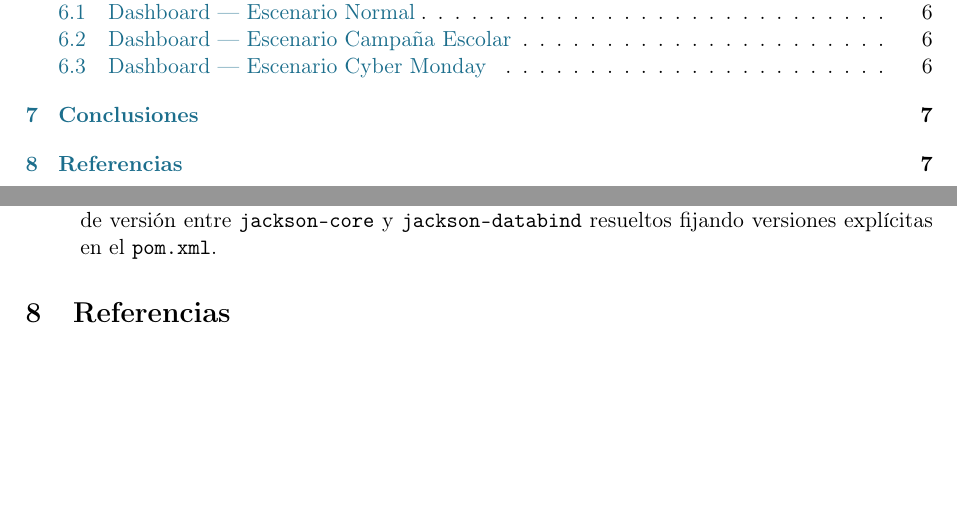
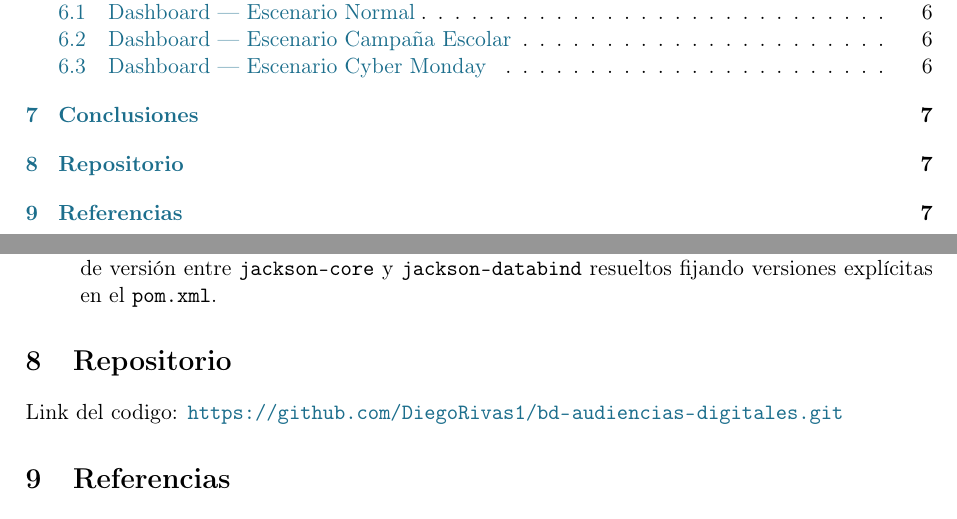
Before and after one commit to DiegoRivas1/bd-audiencias-digitales, a LaTeX document (docs/main.tex): two parts of pages 2 and 8 of 8, joined at a grey line, cut so that both start at the same text, the shorter picture padded with empty space. Compiled offline with pdfLaTeX.

Commit message:
Cambios finales

```diff
--- a/docs/main.tex
+++ b/docs/main.tex
@@ -418,6 +418,12 @@ versión entre \texttt{jackson-core} y \texttt{jackson-databind}
 resueltos fijando versiones explícitas en el \texttt{pom.xml}.
 \end{enumerate}
 
+%
+\section{Repositorio}
+Link del codigo: \url{https://github.com/DiegoRivas1/bd-audiencias-digitales.git}
+%
+
+
 % ============================================================
 \section{Referencias}
 % ============================================================
```
Also changed, not shown: docs/TRABAJO_PARCIAL_III_BIG_DATA.pdf.
